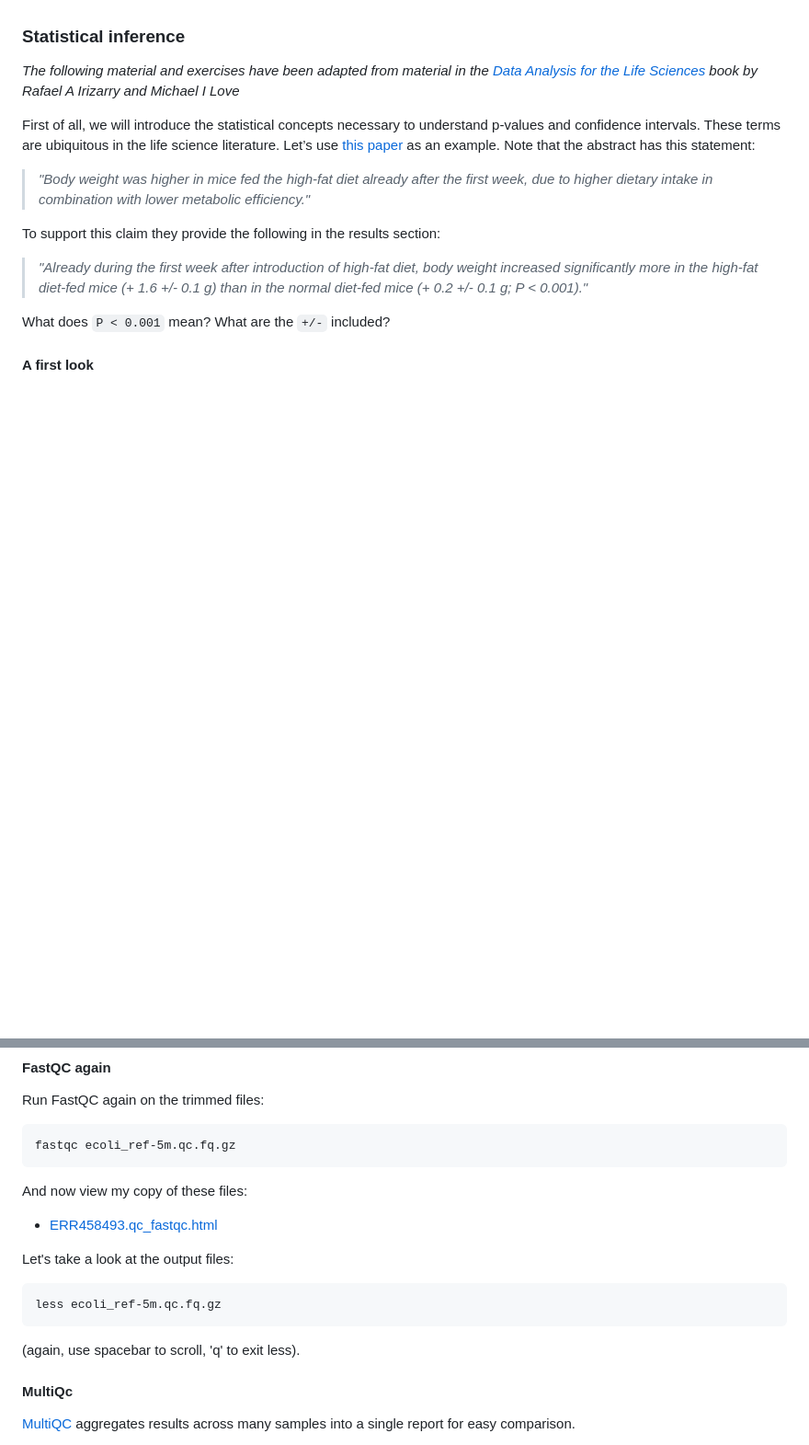
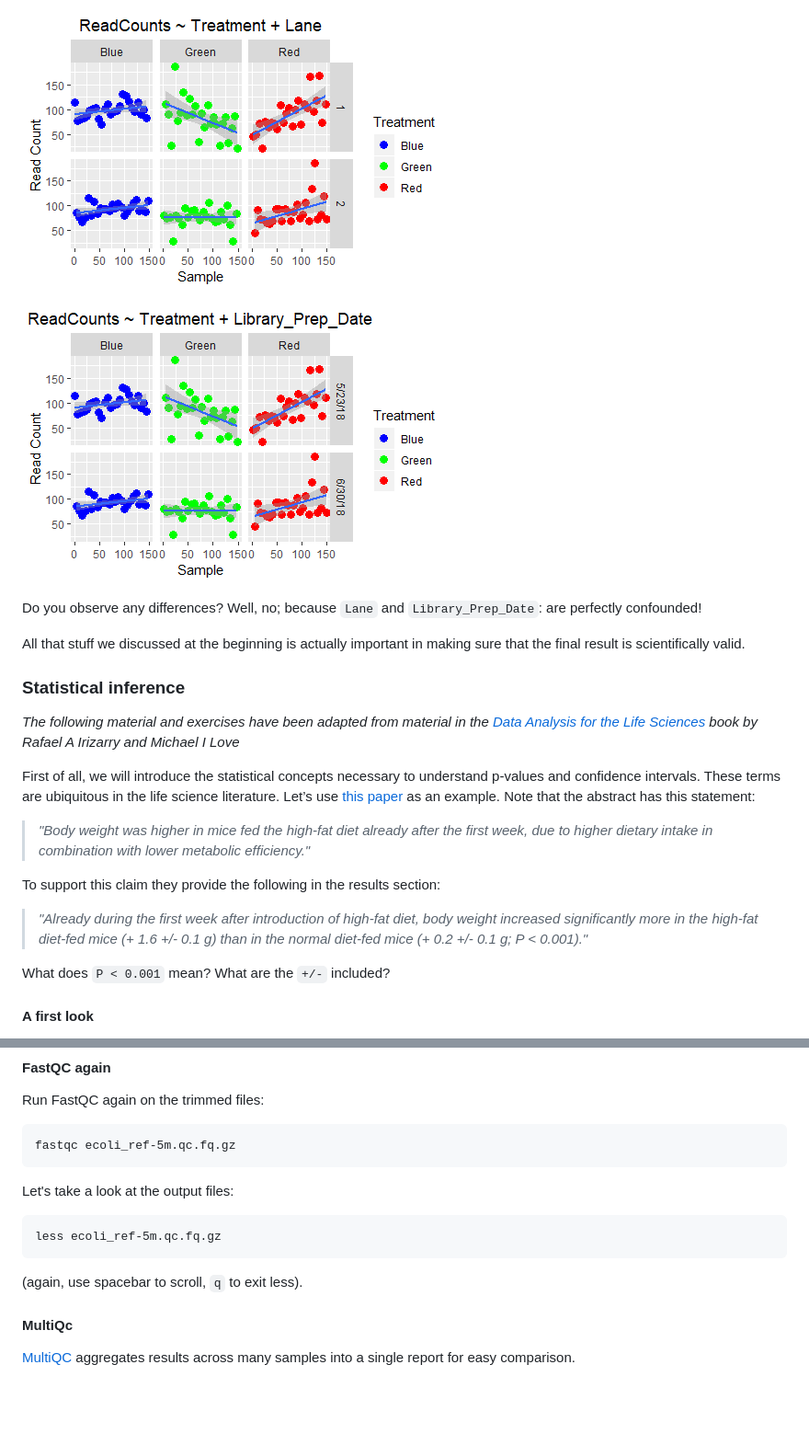
Before and after one commit to fpsom/CODATA-RDA-Advanced-Bioinformatics-2018, a Markdown page: 1.Day1.md, 2 parts joined by grey strips. Shown: that part at 92% size. GitHub-like rendering; pictures changed too: _static/images/SamplesPerTreatmentAndLane.png (added), _static/images/SamplesPerTreatmentAndLibrary_Prep_Date.png (added); blank space fills up the shorter version.

````diff
--- a/1.Day1.md
+++ b/1.Day1.md
@@ -122,3 +195,10 @@ All that stuff at the beginning is actually important
+![Samples per Treatment and Lane](_static/images/SamplesPerTreatmentAndLane.png "Samples per Treatment and Lane")
+
+![Samples per Treatment and Library_Prep_Date](_static/images/SamplesPerTreatmentAndLibrary_Prep_Date.png "Samples per Treatment and Library_Prep_Date")
+
+Do you observe any differences? Well, no; because `Lane` and `Library_Prep_Date`: are perfectly confounded!
+
+All that stuff we discussed at the beginning is actually important in making sure that the final result is scientifically valid.
 
 ### Statistical inference
 
@@ -797,17 +875,13 @@ Run FastQC again on the trimmed files:
 fastqc ecoli_ref-5m.qc.fq.gz
 ```
 
-And now view my copy of these files:
-
-* [ERR458493.qc_fastqc.html](http://htmlpreview.github.com/?https://github.com/ngs-docs/angus/blob/2018/_static/ERR458493.qc_fastqc.html)
-
 Let's take a look at the output files:
 
 ```
 less ecoli_ref-5m.qc.fq.gz
 ```
 
-(again, use spacebar to scroll, 'q' to exit less).
+(again, use spacebar to scroll,  `q` to exit less).
 
 #### MultiQc
 [MultiQC](http://multiqc.info/) aggregates results across many samples into a single report for easy comparison.
````
Also changed, not shown: other parts of 1.Day1.md (+102 -31 lines), 0.Setup.md (+14 -1 lines), _static/images/AllSamplePoints.png (added), _static/images/SamplesPerTreatment.png (added), _static/images/SamplesPerTreatmentAndStudent.png (added), _static/images/SamplesPerTreatmentAndWeek.png (added).
